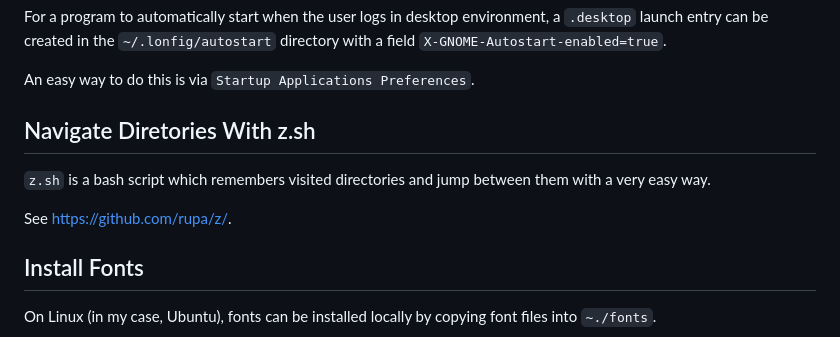
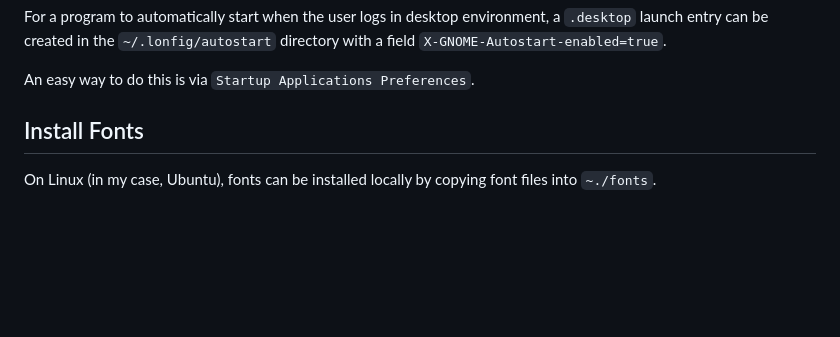
Before and after one commit to iwmq/coding_notes, a Markdown page: linux/linux_use.md, the part around the change. Rendered like a GitHub page; blank space fills up the shorter version.

```diff
--- a/linux/linux_use.md
+++ b/linux/linux_use.md
@@ -52,14 +52,6 @@ a `.desktop` launch entry can be created in the `~/.lonfig/autostart` directory
 with a field `X-GNOME-Autostart-enabled=true`.
 
 An easy way to do this is via `Startup Applications Preferences`.
-
-
-Navigate Diretories With z.sh
-----
-`z.sh` is a bash script which remembers visited directories and jump between them
-with a very easy way.
-
-See https://github.com/rupa/z/.
 
 
 Install Fonts
```
Also changed, not shown: linux/command_line.md (added, +20 -0 lines).
